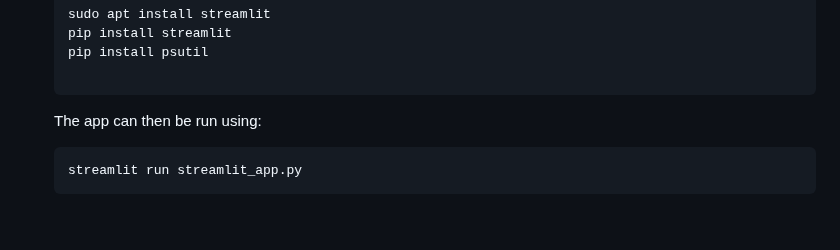
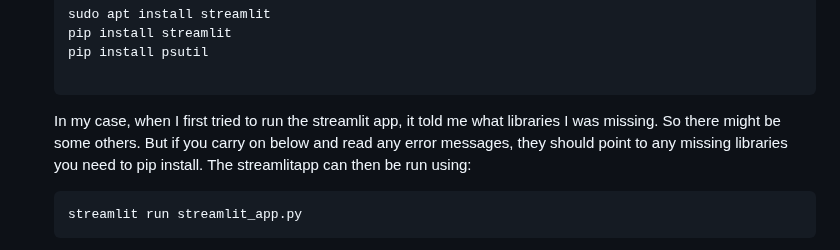
Before and after one commit to krones9000/local-piper, a Markdown page: README.md, the part around the change. Rendered like a GitHub page; blank space fills up the shorter version.

````diff
--- a/README.md
+++ b/README.md
@@ -45,7 +45,7 @@ I would recommend the "[en_US-libritts_r-medium](https://huggingface.co/rhasspy/
 
    ```
 
-   The app can then be run using:
+   In my case, when I first tried to run the streamlit app, it told me what libraries I was missing. So there might be some others. But if you carry on below and read any error messages, they should point to any missing libraries you need to pip install. The streamlitapp can then be run using:
 
    ```bash
    streamlit run streamlit_app.py
````
